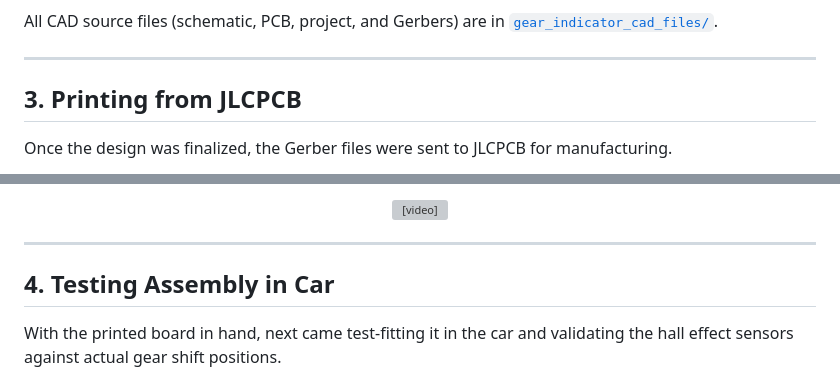
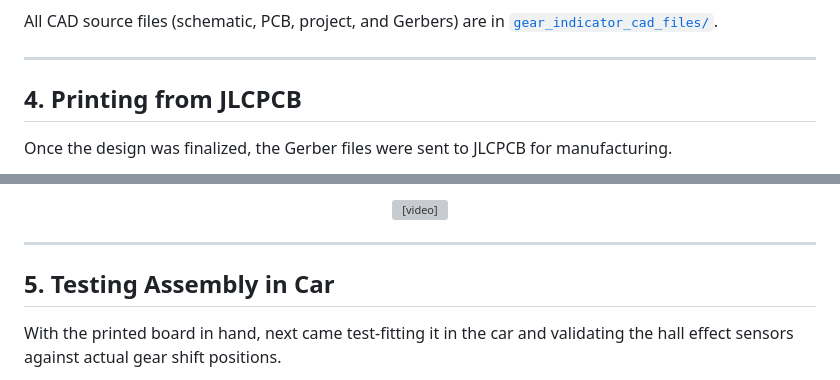
Before and after one commit to ChickenSoda04/BMW-E39-Gear-Shift-Indicator, a Markdown page: README.md, 2 parts joined by grey strips. Rendered like a GitHub page; grey boxes are pictures that could not be loaded.

Commit message:
Update README.md
correctly embedded videos, reorganized images, and added credits/datasheets

```diff
--- a/README.md
+++ b/README.md
@@ -61,6 +82,6 @@ All CAD source files (schematic, PCB, project, and Gerbers) are in [`gear_indica
 
 ---
 
-## 3. Printing from JLCPCB
+## 4. Printing from JLCPCB
 
 Once the design was finalized, the Gerber files were sent to JLCPCB for manufacturing.
@@ -78,7 +103,7 @@ Once the design was finalized, the Gerber files were sent to JLCPCB for manufact
 
 ---
 
-## 4. Testing Assembly in Car
+## 5. Testing Assembly in Car
 
 With the printed board in hand, next came test-fitting it in the car and validating the hall effect sensors against actual gear shift positions.
 
```
Also changed, not shown: other parts of README.md (+66 -61 lines).
